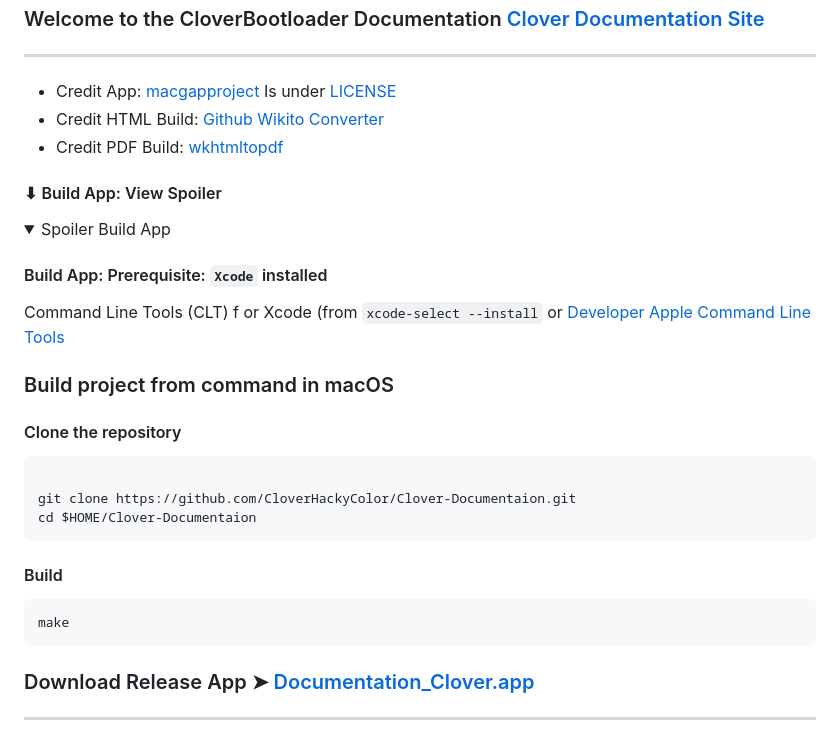
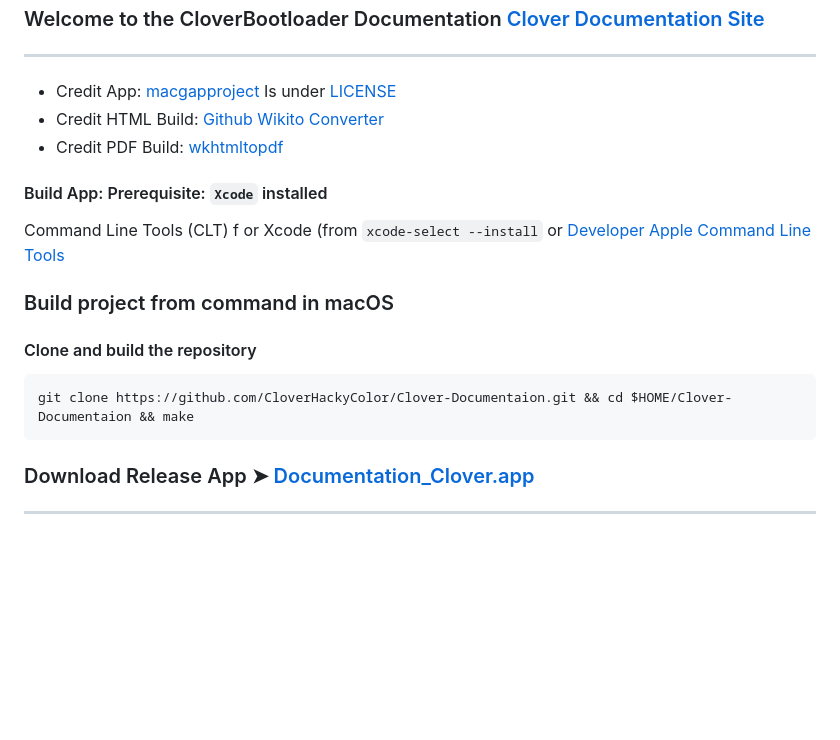
Before and after one commit to CloverHackyColor/Clover-Documentation, a Markdown page: README.md, the part around the change. Rendered like a GitHub page; folded sections open; blank space fills up the shorter version.

Commit message:
Revise build instructions in README.md
Updated instructions for cloning and building the repository, and removed unnecessary details section.

````diff
--- a/README.md
+++ b/README.md
@@ -4,29 +4,15 @@
 - Credit HTML Build: [Github Wikito Converter](https://github.com/yakivmospan/github-wikito-converter)
 - Credit PDF Build: [wkhtmltopdf](https://github.com/wkhtmltopdf/wkhtmltopdf)
 
-#### ⬇︎ Build App: View Spoiler
-<details>
-  <summary>Spoiler Build App</summary>
-
-
 #### Build App: Prerequisite: `Xcode` installed
  Command Line Tools (CLT) f
  or Xcode (from `xcode-select --install` or [Developer Apple Command Line Tools](https://developer.apple.com/download/all/)
 ### Build project from command in macOS
 
-#### Clone the repository
+#### Clone and build the repository
 ```bash
-
-git clone https://github.com/CloverHackyColor/Clover-Documentaion.git
-cd $HOME/Clover-Documentaion
+git clone https://github.com/CloverHackyColor/Clover-Documentaion.git && cd $HOME/Clover-Documentaion && make
 ```
-
-#### Build
-```bash
-make
-```
-
-</details>
 
 ### Download Release App ➤ [Documentation_Clover.app](https://github.com/CloverHackyColor/Clover-Documentation/releases/tag/V1)
 
````
